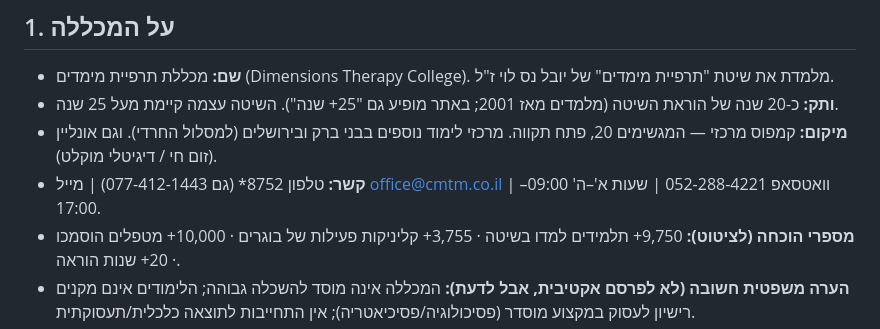
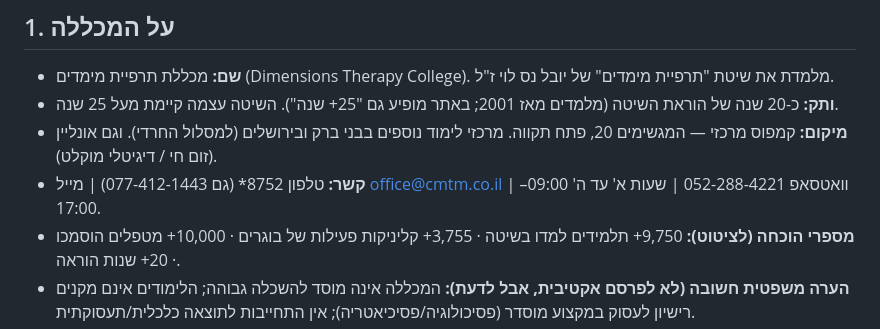
Before and after one commit to maxcmtm/cmtm-bot, a Markdown page: knowledge-base.md, the part around the change. GitHub-like rendering.

Commit message:
Fix office-hours phrasing so dash scrubber doesn't turn Sun-Thu into Sun, Thu
Co-Authored-By: Claude Fable 5.1 <noreply@anthropic.com>

```diff
--- a/knowledge-base.md
+++ b/knowledge-base.md
@@ -9,7 +9,7 @@
 - **שם:** מכללת תרפיית מימדים (Dimensions Therapy College). מלמדת את שיטת "תרפיית מימדים" של יובל נס לוי ז"ל.
 - **ותק:** כ-20 שנה של הוראת השיטה (מלמדים מאז 2001; באתר מופיע גם "25+ שנה"). השיטה עצמה קיימת מעל 25 שנה.
 - **מיקום:** קמפוס מרכזי — המגשימים 20, פתח תקווה. מרכזי לימוד נוספים בבני ברק ובירושלים (למסלול החרדי). וגם אונליין (זום חי / דיגיטלי מוקלט).
-- **קשר:** טלפון 8752* (גם 077-412-1443) | מייל office@cmtm.co.il | וואטסאפ 052-288-4221 | שעות א'–ה' 09:00–17:00.
+- **קשר:** טלפון 8752* (גם 077-412-1443) | מייל office@cmtm.co.il | וואטסאפ 052-288-4221 | שעות א' עד ה' 09:00–17:00.
 - **מספרי הוכחה (לציטוט):** 9,750+ תלמידים למדו בשיטה · 3,755+ קליניקות פעילות של בוגרים · 10,000+ מטפלים הוסמכו · 20+ שנות הוראה.
 - **הערה משפטית חשובה (לא לפרסם אקטיבית, אבל לדעת):** המכללה אינה מוסד להשכלה גבוהה; הלימודים אינם מקנים רישיון לעסוק במקצוע מוסדר (פסיכולוגיה/פסיכיאטריה); אין התחייבות לתוצאה כלכלית/תעסוקתית.
 
```
Also changed, not shown: system-prompt.md (+1 -1 lines).
